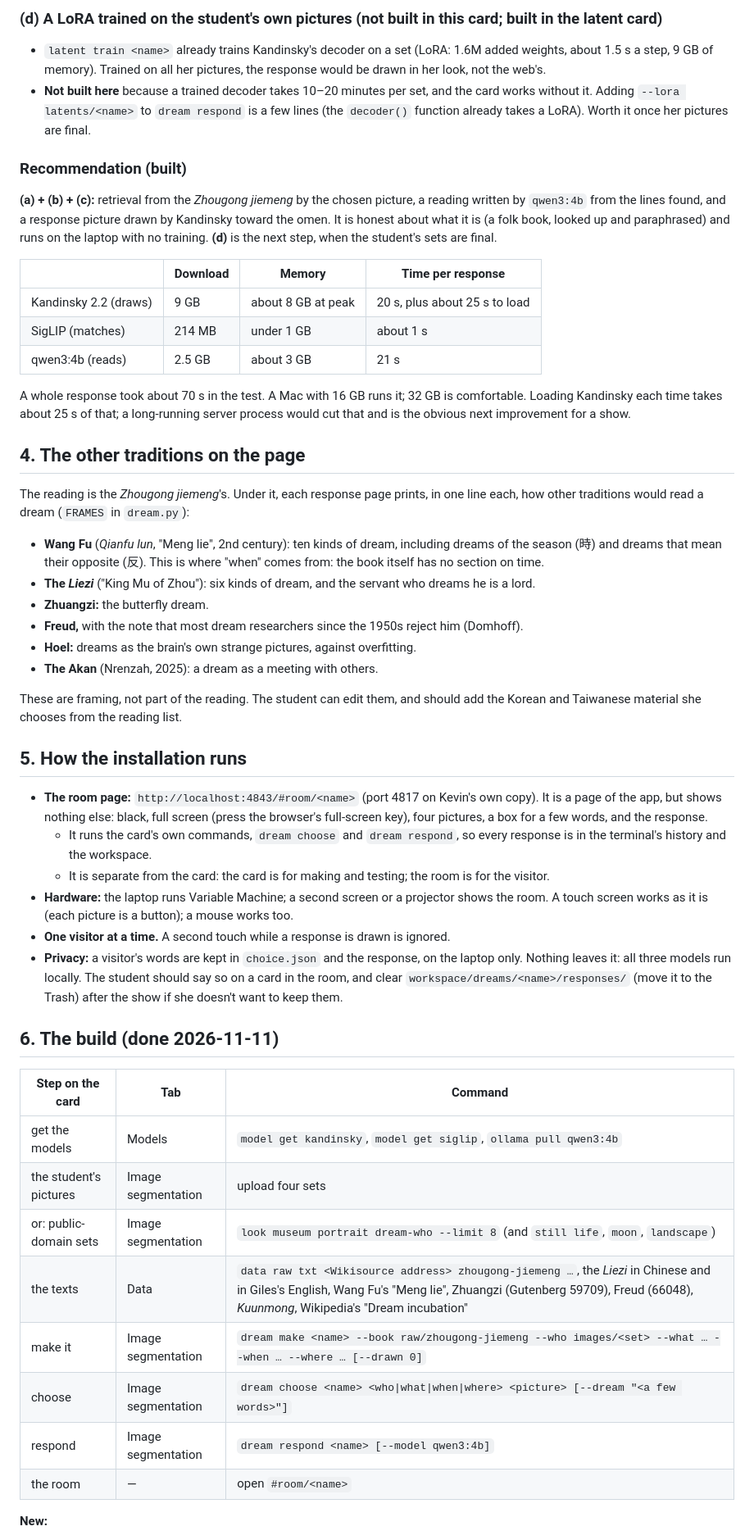
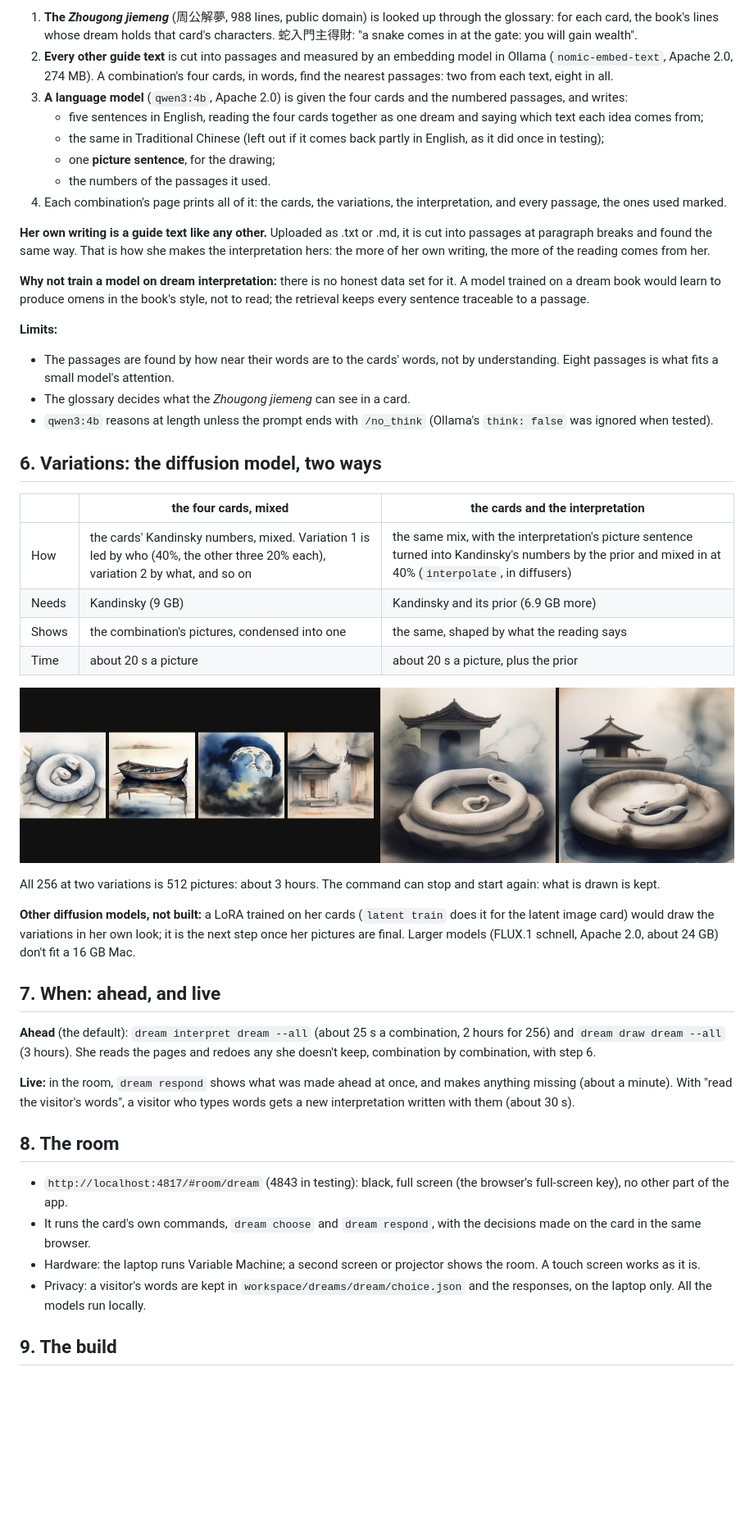
Before and after one commit to studio0rpiment/variable-machine, a Markdown page: docs/dream-card-plan.md, the part around one of its changes. Shown at 82% size. GitHub-like rendering; pictures changed too: docs/images/dream-combination-3-1-1-2.jpg (added); blank space fills up the shorter version.

```diff
--- a/docs/dream-card-plan.md
+++ b/docs/dream-card-plan.md
@@ -74,55 +83,49 @@ To try the card before she has pictures, four public-domain sets come from the A
 
-### (d) A LoRA trained on the student's own pictures (not built in this card; built in the latent card)
+1. **The *Zhougong jiemeng*** (周公解夢, 988 lines, public domain) is looked up through the glossary: for each card, the book's lines whose dream holds that card's characters. 蛇入門主得財: "a snake comes in at the gate: you will gain wealth".
+2. **Every other guide text** is cut into passages and measured by an embedding model in Ollama (`nomic-embed-text`, Apache 2.0, 274 MB). A combination's four cards, in words, find the nearest passages: two from each text, eight in all.
+3. **A language model** (`qwen3:4b`, Apache 2.0) is given the four cards and the numbered passages, and writes:
+   - five sentences in English, reading the four cards together as one dream and saying which text each idea comes from;
+   - the same in Traditional Chinese (left out if it comes back partly in English, as it did once in testing);
+   - one **picture sentence**, for the drawing;
+   - the numbers of the passages it used.
+4. Each combination's page prints all of it: the cards, the variations, the interpretation, and every passage, the ones used marked.
 
-- `latent train <name>` already trains Kandinsky's decoder on a set (LoRA: 1.6M added weights, about 1.5 s a step, 9 GB of memory). Trained on all her pictures, the response would be drawn in her look, not the web's.
-- **Not built here** because a trained decoder takes 10–20 minutes per set, and the card works without it. Adding `--lora latents/<name>` to `dream respond` is a few lines (the `decoder()` function already takes a LoRA). Worth it once her pictures are final.
+**Her own writing is a guide text like any other.** Uploaded as .txt or .md, it is cut into passages at paragraph breaks and found the same way. That is how she makes the interpretation hers: the more of her own writing, the more of the reading comes from her.
 
-### Recommendation (built)
+**Why not train a model on dream interpretation:** there is no honest data set for it. A model trained on a dream book would learn to produce omens in the book's style, not to read; the retrieval keeps every sentence traceable to a passage.
 
-**(a) + (b) + (c):** retrieval from the *Zhougong jiemeng* by the chosen picture, a reading written by `qwen3:4b` from the lines found, and a response picture drawn by Kandinsky toward the omen. It is honest about what it is (a folk book, looked up and paraphrased) and runs on the laptop with no training. **(d)** is the next step, when the student's sets are final.
+**Limits:**
+- The passages are found by how near their words are to the cards' words, not by understanding. Eight passages is what fits a small model's attention.
+- The glossary decides what the *Zhougong jiemeng* can see in a card.
+- `qwen3:4b` reasons at length unless the prompt ends with `/no_think` (Ollama's `think: false` was ignored when tested).
 
-| | Download | Memory | Time per response |
-|---|---|---|---|
-| Kandinsky 2.2 (draws) | 9 GB | about 8 GB at peak | 20 s, plus about 25 s to load |
-| SigLIP (matches) | 214 MB | under 1 GB | about 1 s |
-| qwen3:4b (reads) | 2.5 GB | about 3 GB | 21 s |
+## 6. Variations: the diffusion model, two ways
 
-A whole response took about 70 s in the test. A Mac with 16 GB runs it; 32 GB is comfortable. Loading Kandinsky each time takes about 25 s of that; a long-running server process would cut that and is the obvious next improvement for a show.
+| | the four cards, mixed | the cards and the interpretation |
+|---|---|---|
+| How | the cards' Kandinsky numbers, mixed. Variation 1 is led by who (40%, the other three 20% each), variation 2 by what, and so on | the same mix, with the interpretation's picture sentence turned into Kandinsky's numbers by the prior and mixed in at 40% (`interpolate`, in diffusers) |
+| Needs | Kandinsky (9 GB) | Kandinsky and its prior (6.9 GB more) |
+| Shows | the combination's pictures, condensed into one | the same, shaped by what the reading says |
+| Time | about 20 s a picture | about 20 s a picture, plus the prior |
 
-## 4. The other traditions on the page
+![Combination 3-1-1-2 (the white snake, the boat, the full moon, the temple courtyard) and its two variations, drawn with its interpretation through the prior: led by who, then by what](images/dream-combination-3-1-1-2.jpg)
 
-The reading is the *Zhougong jiemeng*'s. Under it, each response page prints, in one line each, how other traditions would read a dream (`FRAMES` in `dream.py`):
+All 256 at two variations is 512 pictures: about 3 hours. The command can stop and start again: what is drawn is kept.
 
-- **Wang Fu** (*Qianfu lun*, "Meng lie", 2nd century): ten kinds of dream, including dreams of the season (時) and dreams that mean their opposite (反). This is where "when" comes from: the book itself has no section on time.
-- **The *Liezi*** ("King Mu of Zhou"): six kinds of dream, and the servant who dreams he is a lord.
-- **Zhuangzi:** the butterfly dream.
-- **Freud,** with the note that most dream researchers since the 1950s reject him (Domhoff).
-- **Hoel:** dreams as the brain's own strange pictures, against overfitting.
-- **The Akan** (Nrenzah, 2025): a dream as a meeting with others.
+**Other diffusion models, not built:** a LoRA trained on her cards (`latent train` does it for the latent image card) would draw the variations in her own look; it is the next step once her pictures are final. Larger models (FLUX.1 schnell, Apache 2.0, about 24 GB) don't fit a 16 GB Mac.
 
-These are framing, not part of the reading. The student can edit them, and should add the Korean and Taiwanese material she chooses from the reading list.
+## 7. When: ahead, and live
 
-## 5. How the installation runs
+**Ahead** (the default): `dream interpret dream --all` (about 25 s a combination, 2 hours for 256) and `dream draw dream --all` (3 hours). She reads the pages and redoes any she doesn't keep, combination by combination, with step 6.
 
-- **The room page:** `http://localhost:4843/#room/<name>` (port 4817 on Kevin's own copy). It is a page of the app, but shows nothing else: black, full screen (press the browser's full-screen key), four pictures, a box for a few words, and the response.
-  - It runs the card's own commands, `dream choose` and `dream respond`, so every response is in the terminal's history and the workspace.
-  - It is separate from the card: the card is for making and testing; the room is for the visitor.
-- **Hardware:** the laptop runs Variable Machine; a second screen or a projector shows the room. A touch screen works as it is (each picture is a button); a mouse works too.
-- **One visitor at a time.** A second touch while a response is drawn is ignored.
-- **Privacy:** a visitor's words are kept in `choice.json` and the response, on the laptop only. Nothing leaves it: all three models run locally. The student should say so on a card in the room, and clear `workspace/dreams/<name>/responses/` (move it to the Trash) after the show if she doesn't want to keep them.
+**Live:** in the room, `dream respond` shows what was made ahead at once, and makes anything missing (about a minute). With "read the visitor's words", a visitor who types words gets a new interpretation written with them (about 30 s).
 
-## 6. The build (done 2026-11-11)
+## 8. The room
 
-| Step on the card | Tab | Command |
-|---|---|---|
-| get the models | Models | `model get kandinsky`, `model get siglip`, `ollama pull qwen3:4b` |
-| the student's pictures | Image segmentation | upload four sets |
-| or: public-domain sets | Image segmentation | `look museum portrait dream-who --limit 8` (and `still life`, `moon`, `landscape`) |
-| the texts | Data | `data raw txt <Wikisource address> zhougong-jiemeng …`, the *Liezi* in Chinese and in Giles's English, Wang Fu's "Meng lie", Zhuangzi (Gutenberg 59709), Freud (66048), *Kuunmong*, Wikipedia's "Dream incubation" |
-| make it | Image segmentation | `dream make <name> --book raw/zhougong-jiemeng --who images/<set> --what … --when … --where … [--drawn 0]` |
-| choose | Image segmentation | `dream choose <name> <who\|what\|when\|where> <picture> [--dream "<a few words>"]` |
-| respond | Image segmentation | `dream respond <name> [--model qwen3:4b]` |
-| the room | — | open `#room/<name>` |
+- `http://localhost:4817/#room/dream` (4843 in testing): black, full screen (the browser's full-screen key), no other part of the app.
+- It runs the card's own commands, `dream choose` and `dream respond`, with the decisions made on the card in the same browser.
+- Hardware: the laptop runs Variable Machine; a second screen or projector shows the room. A touch screen works as it is.
+- Privacy: a visitor's words are kept in `workspace/dreams/dream/choice.json` and the responses, on the laptop only. All the models run locally.
 
-**New:**
+## 9. The build
 
```
Also changed, not shown: other parts of docs/dream-card-plan.md (+78 -58 lines), docs/dream-reading.md (+7 -5 lines), docs/projects-test-guide.md (+31 -15 lines), docs/images/dream-demo-deck.jpg (added), 15 other files.
